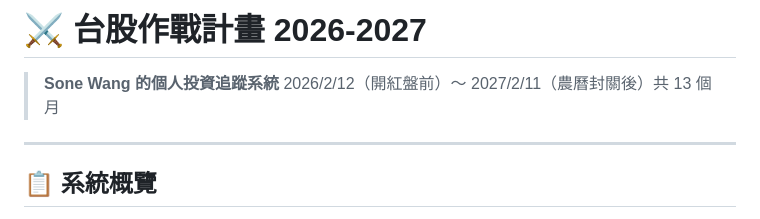
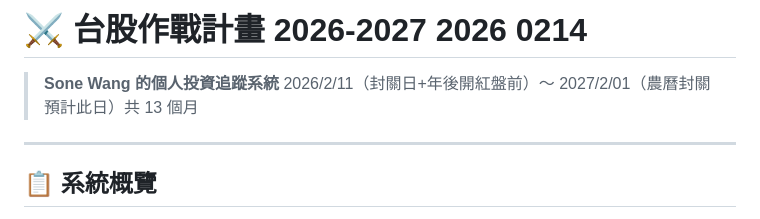
Before and after one commit to sonewang168/stock-all-year-260214, a Markdown page: README.md, the part around the change. GitHub-like rendering.

```diff
--- a/README.md
+++ b/README.md
@@ -1,7 +1,7 @@
-# ⚔️ 台股作戰計畫 2026-2027
+# ⚔️ 台股作戰計畫 2026-2027 2026 0214
 
 > **Sone Wang 的個人投資追蹤系統**
-> 2026/2/12（開紅盤前）～ 2027/2/11（農曆封關後）共 13 個月
+> 2026/2/11（封關日+年後開紅盤前）～ 2027/2/01（農曆封關預計此日）共 13 個月
 
 ---
 
```
